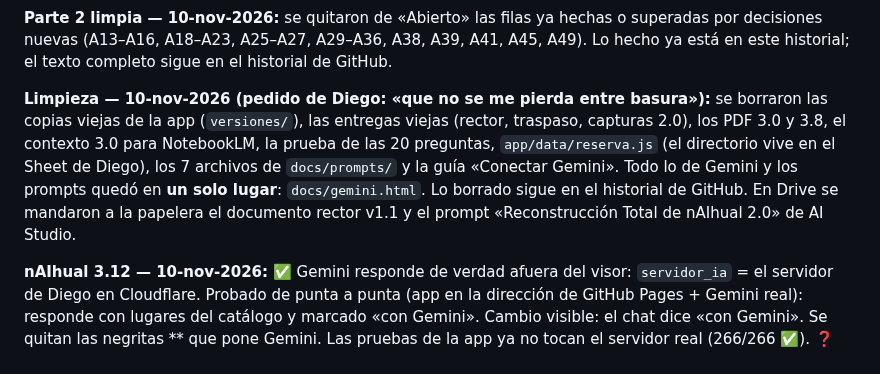
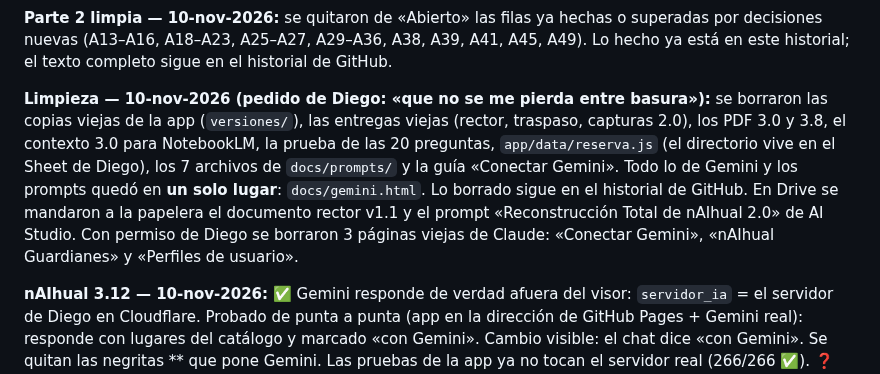
Before and after one commit to diegosamgt-lang/nAIhual, a Markdown page: docs/nAIhual.md, the part around the change. Drawn GitHub-style.

Commit message:
Bitácora: páginas viejas de Claude borradas
Co-Authored-By: Claude Opus 5.5 <noreply@anthropic.com>
Claude-Session: https://claude.ai/code/session_01Nbv5eeWgFCHHdsDujWqJf9

```diff
--- a/docs/nAIhual.md
+++ b/docs/nAIhual.md
@@ -448,7 +448,7 @@ Prompts e instrucciones: `docs/gemini.html` (único lugar). Columnas de la tabla
 
 **Parte 2 limpia — 10-nov-2026:** se quitaron de «Abierto» las filas ya hechas o superadas por decisiones nuevas (A13–A16, A18–A23, A25–A27, A29–A36, A38, A39, A41, A45, A49). Lo hecho ya está en este historial; el texto completo sigue en el historial de GitHub.
 
-**Limpieza — 10-nov-2026 (pedido de Diego: «que no se me pierda entre basura»):** se borraron las copias viejas de la app (`versiones/`), las entregas viejas (rector, traspaso, capturas 2.0), los PDF 3.0 y 3.8, el contexto 3.0 para NotebookLM, la prueba de las 20 preguntas, `app/data/reserva.js` (el directorio vive en el Sheet de Diego), los 7 archivos de `docs/prompts/` y la guía «Conectar Gemini». Todo lo de Gemini y los prompts quedó en **un solo lugar**: `docs/gemini.html`. Lo borrado sigue en el historial de GitHub. En Drive se mandaron a la papelera el documento rector v1.1 y el prompt «Reconstrucción Total de nAIhual 2.0» de AI Studio.
+**Limpieza — 10-nov-2026 (pedido de Diego: «que no se me pierda entre basura»):** se borraron las copias viejas de la app (`versiones/`), las entregas viejas (rector, traspaso, capturas 2.0), los PDF 3.0 y 3.8, el contexto 3.0 para NotebookLM, la prueba de las 20 preguntas, `app/data/reserva.js` (el directorio vive en el Sheet de Diego), los 7 archivos de `docs/prompts/` y la guía «Conectar Gemini». Todo lo de Gemini y los prompts quedó en **un solo lugar**: `docs/gemini.html`. Lo borrado sigue en el historial de GitHub. En Drive se mandaron a la papelera el documento rector v1.1 y el prompt «Reconstrucción Total de nAIhual 2.0» de AI Studio. Con permiso de Diego se borraron 3 páginas viejas de Claude: «Conectar Gemini», «nAIhual Guardianes» y «Perfiles de usuario».
 
 **nAIhual 3.12 — 10-nov-2026:** ✅ Gemini responde de verdad afuera del visor: `servidor_ia` = el servidor de Diego en Cloudflare. Probado de punta a punta (app en la dirección de GitHub Pages + Gemini real): responde con lugares del catálogo y marcado «con Gemini». Cambio visible: el chat dice «con Gemini». Se quitan las negritas ** que pone Gemini. Las pruebas de la app ya no tocan el servidor real (266/266 ✅). ❓ Google a veces tarda o está saturado; si falla, contestan las reglas fijas. ✅ Diego pegó la versión auditada del servidor (verificado el 10-nov: responde y trae el tope de 45 s).
 
```
